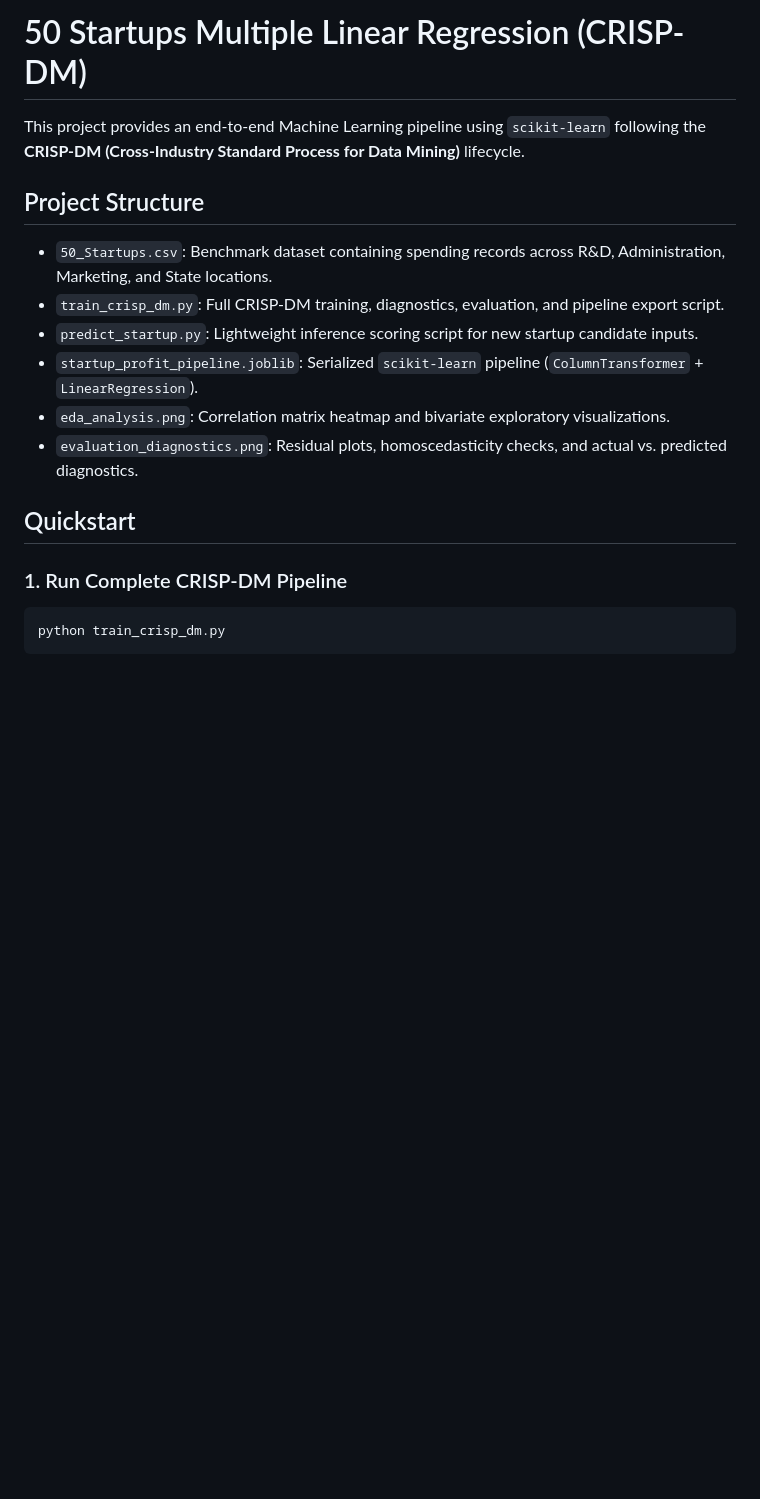
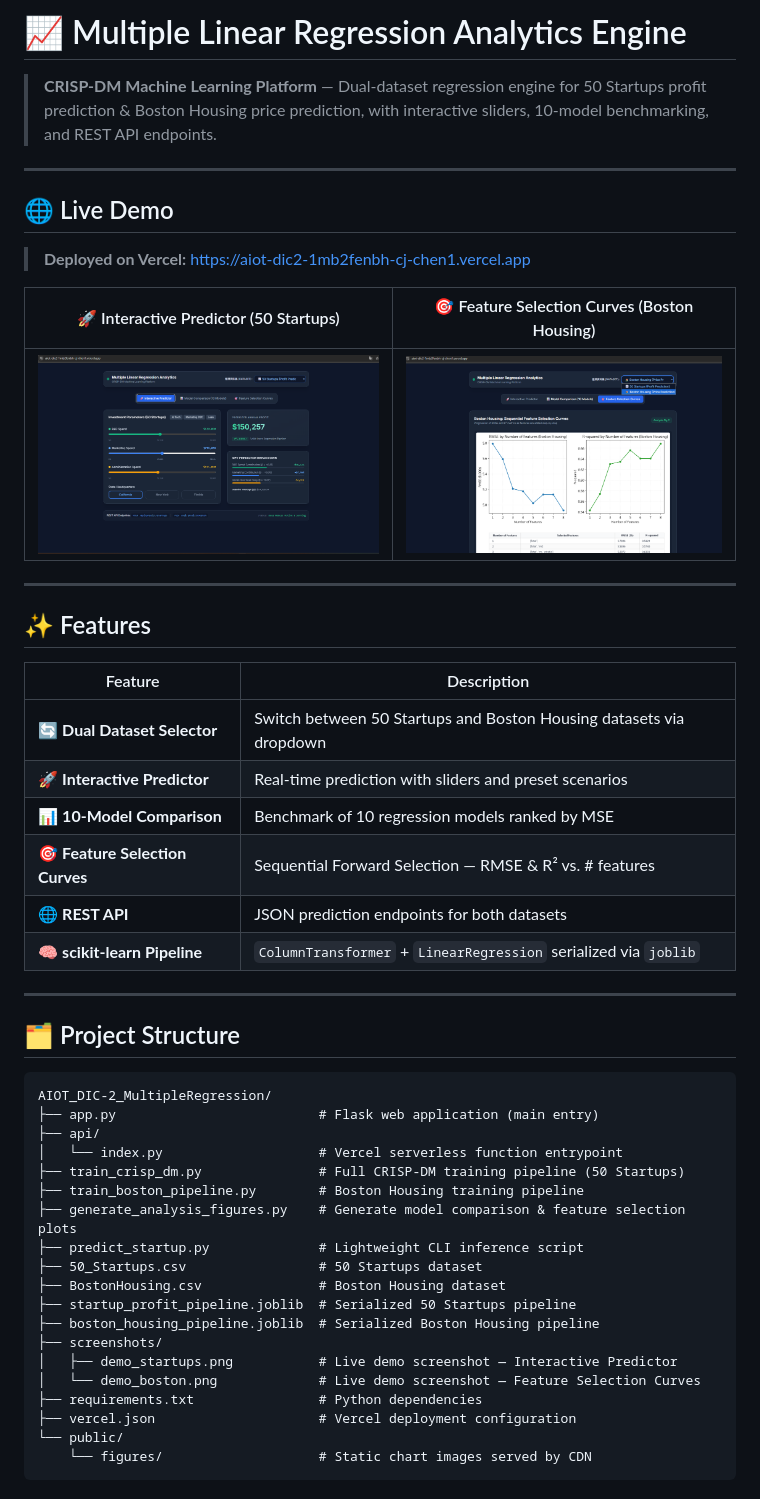
Before and after one commit to zxc22872580/AIOT_DIC-2_MultipleRegression, a Markdown page: README.md, the part around one of its changes. Drawn GitHub-style; pictures changed too: screenshots/demo_boston.png (added), screenshots/demo_startups.png (added); blank space fills up the shorter version.

Commit message:
docs: update README with live demo screenshots, CRISP-DM workflow, API reference, and full project documentation

````diff
--- a/README.md
+++ b/README.md
@@ -1,19 +1,53 @@
-# 50 Startups Multiple Linear Regression (CRISP-DM)
+# 📈 Multiple Linear Regression Analytics Engine
 
-This project provides an end-to-end Machine Learning pipeline using `scikit-learn` following the **CRISP-DM (Cross-Industry Standard Process for Data Mining)** lifecycle.
+> **CRISP-DM Machine Learning Platform** — Dual-dataset regression engine for 50 Startups profit prediction & Boston Housing price prediction, with interactive sliders, 10-model benchmarking, and REST API endpoints.
 
-## Project Structure
-- `50_Startups.csv`: Benchmark dataset containing spending records across R&D, Administration, Marketing, and State locations.
-- `train_crisp_dm.py`: Full CRISP-DM training, diagnostics, evaluation, and pipeline export script.
-- `predict_startup.py`: Lightweight inference scoring script for new startup candidate inputs.
-- `startup_profit_pipeline.joblib`: Serialized `scikit-learn` pipeline (`ColumnTransformer` + `LinearRegression`).
-- `eda_analysis.png`: Correlation matrix heatmap and bivariate exploratory visualizations.
-- `evaluation_diagnostics.png`: Residual plots, homoscedasticity checks, and actual vs. predicted diagnostics.
+---
 
-## Quickstart
+## 🌐 Live Demo
 
-### 1. Run Complete CRISP-DM Pipeline
-```bash
-python train_crisp_dm.py
+> **Deployed on Vercel:** [https://aiot-dic2-1mb2fenbh-cj-chen1.vercel.app](https://aiot-dic2-1mb2fenbh-cj-chen1.vercel.app)
+
+| 🚀 Interactive Predictor (50 Startups) | 🎯 Feature Selection Curves (Boston Housing) |
+|---|---|
+| ![50 Startups Interactive Predictor](screenshots/demo_startups.png) | ![Boston Housing Feature Selection](screenshots/demo_boston.png) |
+
+---
+
+## ✨ Features
+
+| Feature | Description |
+|---|---|
+| 🔄 **Dual Dataset Selector** | Switch between 50 Startups and Boston Housing datasets via dropdown |
+| 🚀 **Interactive Predictor** | Real-time prediction with sliders and preset scenarios |
+| 📊 **10-Model Comparison** | Benchmark of 10 regression models ranked by MSE |
+| 🎯 **Feature Selection Curves** | Sequential Forward Selection — RMSE & R² vs. # features |
+| 🌐 **REST API** | JSON prediction endpoints for both datasets |
+| 🧠 **scikit-learn Pipeline** | `ColumnTransformer` + `LinearRegression` serialized via `joblib` |
+
+---
+
+## 🗂️ Project Structure
+
+```
+AIOT_DIC-2_MultipleRegression/
+├── app.py                          # Flask web application (main entry)
+├── api/
+│   └── index.py                    # Vercel serverless function entrypoint
+├── train_crisp_dm.py               # Full CRISP-DM training pipeline (50 Startups)
+├── train_boston_pipeline.py        # Boston Housing training pipeline
+├── generate_analysis_figures.py    # Generate model comparison & feature selection plots
+├── predict_startup.py              # Lightweight CLI inference script
+├── 50_Startups.csv                 # 50 Startups dataset
+├── BostonHousing.csv               # Boston Housing dataset
+├── startup_profit_pipeline.joblib  # Serialized 50 Startups pipeline
+├── boston_housing_pipeline.joblib  # Serialized Boston Housing pipeline
+├── screenshots/
+│   ├── demo_startups.png           # Live demo screenshot — Interactive Predictor
+│   └── demo_boston.png             # Live demo screenshot — Feature Selection Curves
+├── requirements.txt                # Python dependencies
+├── vercel.json                     # Vercel deployment configuration
+└── public/
+    └── figures/                    # Static chart images served by CDN
 ```
 
````
Also changed, not shown: other parts of README.md (+162 -1 lines).
